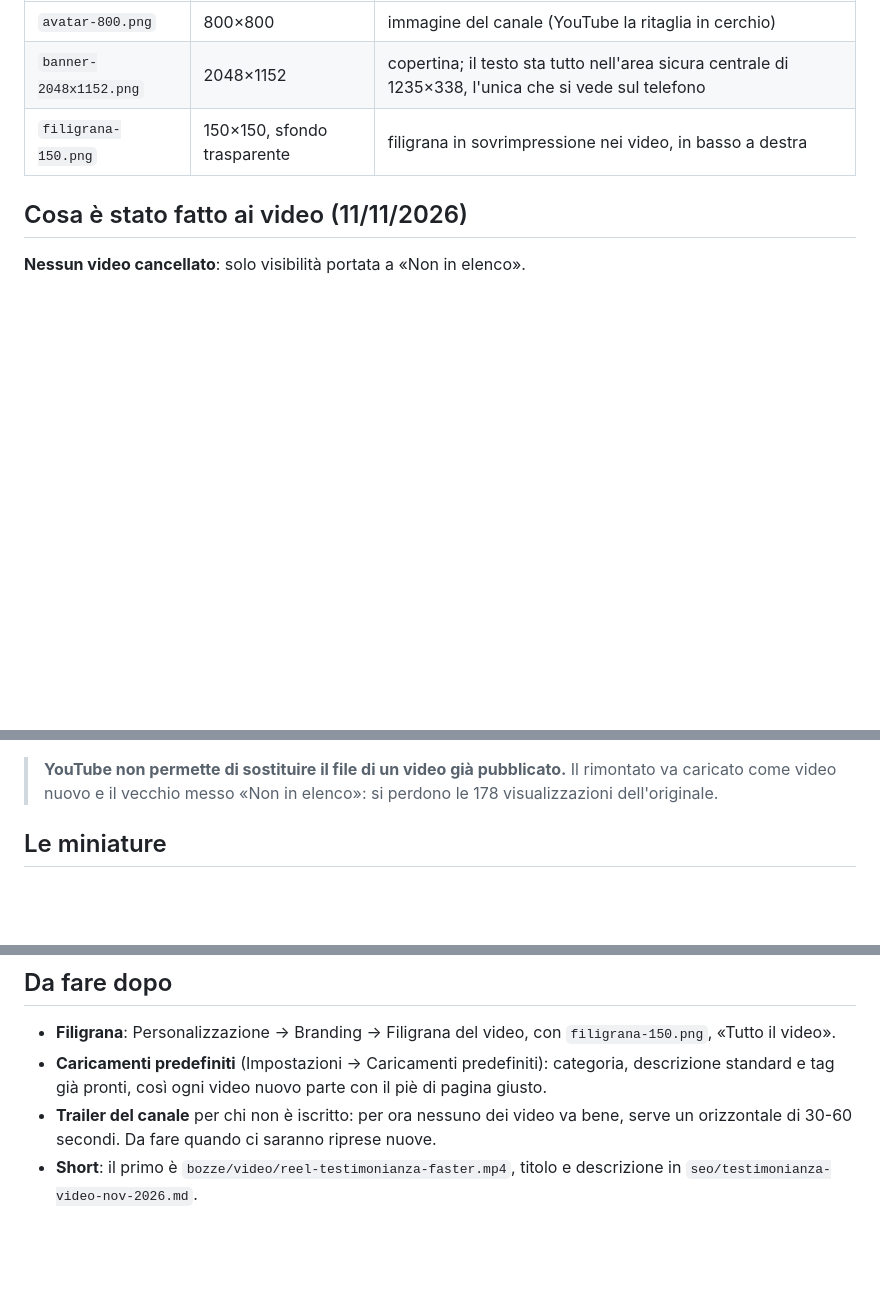
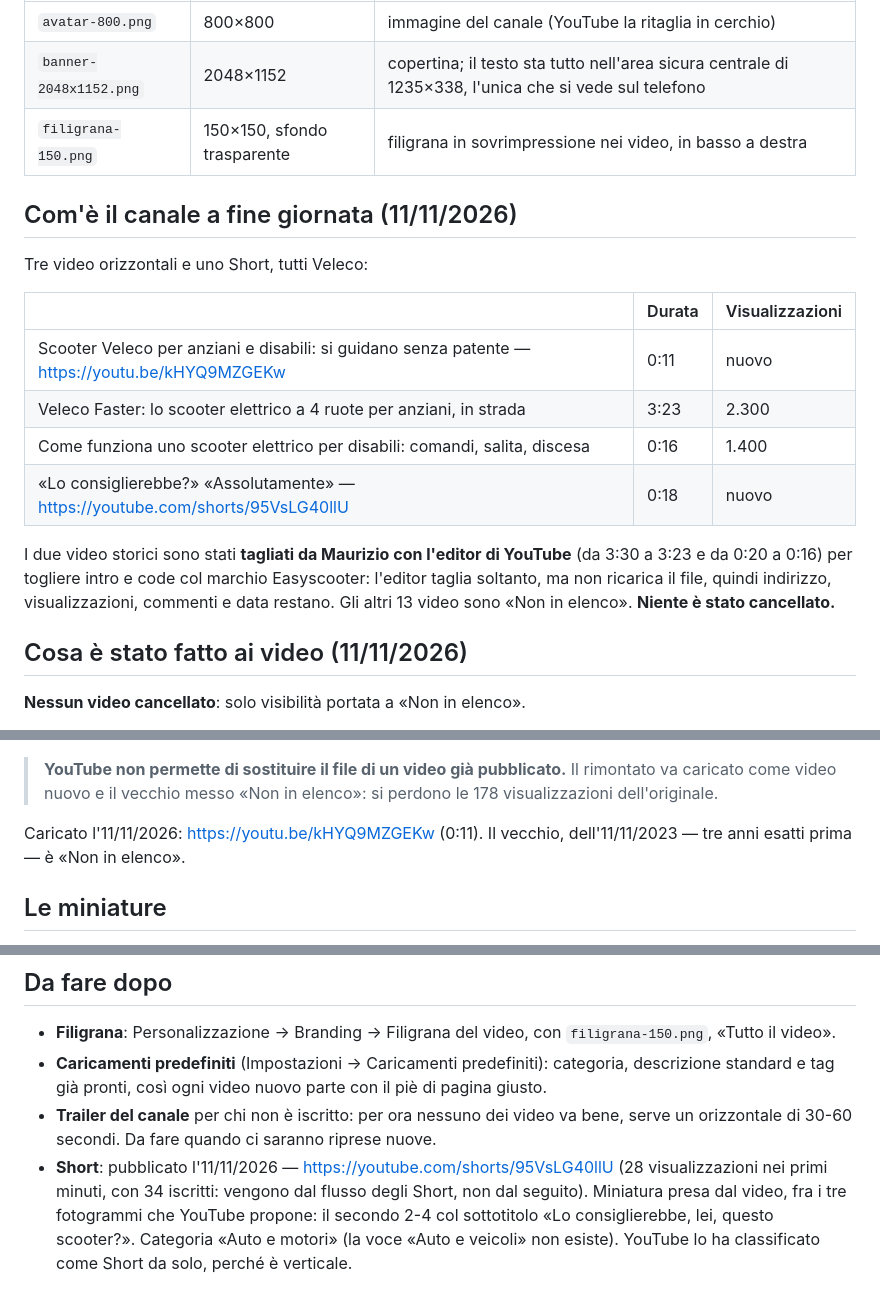
Before and after one commit to camerada/concessionariovelecoitalia, a Markdown page: seo/youtube.md, 3 parts joined by grey strips. Rendered like a GitHub page; blank space fills up the shorter version.

Commit message:
YouTube: lo Short della testimonianza e' online
https://youtube.com/shorts/95VsLG40llU — 28 visualizzazioni nei primi
minuti con 34 iscritti: vengono dal flusso degli Short, non dal seguito.
E' il primo contenuto nuovo del canale dopo due anni.

Aggiornato seo/youtube.md con lo stato di fine giornata (tre video
orizzontali piu' uno Short, i due storici tagliati con l'editor di YouTube
senza perdere visualizzazioni) e seo/testimonianza-video-nov-2026.md con
gli indirizzi pubblicati.

Co-Authored-By: Claude Opus 5 <noreply@anthropic.com>
Claude-Session: https://claude.ai/code/session_01CAjD1Z8As2kYMzD33cLXMa

```diff
--- a/seo/youtube.md
+++ b/seo/youtube.md
@@ -84,6 +84,22 @@ Colori e caratteri del sito.
 | `banner-2048x1152.png` | 2048×1152 | copertina; il testo sta tutto nell'area sicura centrale di 1235×338, l'unica che si vede sul telefono |
 | `filigrana-150.png` | 150×150, sfondo trasparente | filigrana in sovrimpressione nei video, in basso a destra |
 
+## Com'è il canale a fine giornata (11/11/2026)
+
+Tre video orizzontali e uno Short, tutti Veleco:
+
+| | Durata | Visualizzazioni |
+|---|---|---|
+| Scooter Veleco per anziani e disabili: si guidano senza patente — https://youtu.be/kHYQ9MZGEKw | 0:11 | nuovo |
+| Veleco Faster: lo scooter elettrico a 4 ruote per anziani, in strada | 3:23 | 2.300 |
+| Come funziona uno scooter elettrico per disabili: comandi, salita, discesa | 0:16 | 1.400 |
+| «Lo consiglierebbe?» «Assolutamente» — https://youtube.com/shorts/95VsLG40llU | 0:18 | nuovo |
+
+I due video storici sono stati **tagliati da Maurizio con l'editor di YouTube** (da 3:30 a 3:23 e
+da 0:20 a 0:16) per togliere intro e code col marchio Easyscooter: l'editor taglia soltanto, ma
+non ricarica il file, quindi indirizzo, visualizzazioni, commenti e data restano. Gli altri 13
+video sono «Non in elenco». **Niente è stato cancellato.**
+
 ## Cosa è stato fatto ai video (11/11/2026)
 
 **Nessun video cancellato**: solo visibilità portata a «Non in elenco».
@@ -142,6 +158,9 @@ sovrappone al filmato con ffmpeg a `330,58` su `950x538`, e le didascalie si scr
 > **YouTube non permette di sostituire il file di un video già pubblicato.** Il rimontato va
 > caricato come video nuovo e il vecchio messo «Non in elenco»: si perdono le 178 visualizzazioni
 > dell'originale.
+
+Caricato l'11/11/2026: https://youtu.be/kHYQ9MZGEKw (0:11). Il vecchio, dell'11/11/2023 — tre
+anni esatti prima — è «Non in elenco».
 
 ## Le miniature
 
@@ -277,5 +296,8 @@ secondi di durata).
   standard e tag già pronti, così ogni video nuovo parte con il piè di pagina giusto.
 - **Trailer del canale** per chi non è iscritto: per ora nessuno dei video va bene, serve un
   orizzontale di 30-60 secondi. Da fare quando ci saranno riprese nuove.
-- **Short**: il primo è `bozze/video/reel-testimonianza-faster.mp4`, titolo e descrizione in
-  `seo/testimonianza-video-nov-2026.md`.
+- **Short**: pubblicato l'11/11/2026 — https://youtube.com/shorts/95VsLG40llU (28 visualizzazioni
+  nei primi minuti, con 34 iscritti: vengono dal flusso degli Short, non dal seguito). Miniatura
+  presa dal video, fra i tre fotogrammi che YouTube propone: il secondo 2-4 col sottotitolo
+  «Lo consiglierebbe, lei, questo scooter?». Categoria «Auto e motori» (la voce «Auto e veicoli»
+  non esiste). YouTube lo ha classificato come Short da solo, perché è verticale.
```
Also changed, not shown: seo/testimonianza-video-nov-2026.md (+5 -3 lines).
